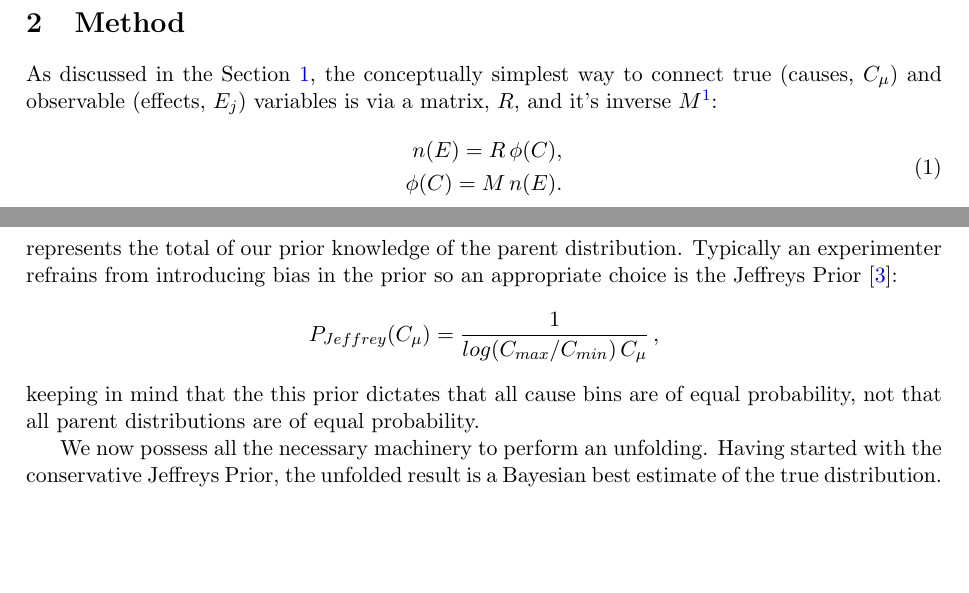
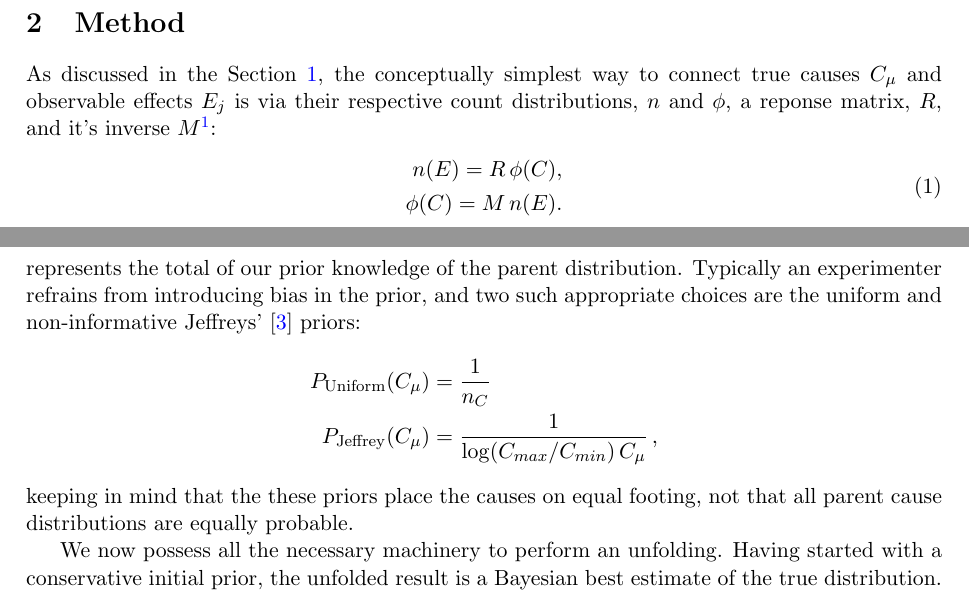
Before and after one commit to jrbourbeau/pyunfold, a LaTeX paper (docs/latex_writeup/main.tex, which reads docs/latex_writeup/ch.Unfolding_Method.tex): two parts of pages 4 and 5 of 14, joined at a grey line, cut so that both start at the same text, the shorter picture padded with empty space. Compiled offline with pdfLaTeX.

Commit message:
Correcting some spelling mistakes and updating latex doc (#66)
* Correcting some spelling mistakes and updating latex doc

* Updates version in paper.json

```diff
--- a/docs/latex_writeup/ch.Unfolding_Method.tex
+++ b/docs/latex_writeup/ch.Unfolding_Method.tex
@@ -1,6 +1,8 @@
 As discussed in the Section \ref{introduction_section}, the conceptually simplest way to connect
-true (causes, $C_{\mu}$) and observable (effects, $E_{j}$) variables is via a
-matrix, $R$, and it's inverse $M$\footnote{\label{fnote1} Except for C and E, all variables and subscripts related to causes are Greek letters, while Latin letters are used for effects. The only superscript is the iteration number, i.}:
+true causes $C_{\mu}$ and observable effects $E_{j}$ is via their respective count distributions,
+$n$ and $\phi$, a reponse matrix, $R$, and it's inverse
+$M$\footnote{\label{fnote1} Except for C and E, all variables and subscripts related to causes are Greek letters,
+while Latin letters are used for effects. The only superscript is the iteration number, i.}:
 \begin{equation}
  \begin{split}
   n(E)=R \, \phi(C), \\
@@ -49,13 +51,19 @@ where
 	M_{\mu j}= \frac{P(E_{i}|C_{\mu}) \, P(C_{\mu})}{[\sum_{k}^{n_{E}} \, P(E_{k}|C_{\mu})][\sum_{\nu}^{n_{C}} \, P(E_{i}|C_{\nu}) \, P(C_{\nu})]} \, .
 \end{equation}
 The response matrix $P(E_{i}|C_{\mu})$ is generated via simulation, and the $n(E_{i})$ provided through measurement,
-apparently bestowing the freedom to choose the form of $P(C_{\mu})$. Again, $P(C_{\mu})$ represents the total of our prior knowledge
-of the parent distribution. Typically an experimenter refrains from introducing bias in the prior
-so an appropriate choice is the Jeffreys Prior \cite{jeffreys}:
-\begin{equation*} \label{eq:JeffPrior}
-  P_{Jeffrey}(C_{\mu}) = \frac{1}{log(C_{max}/C_{min}) \, C_{\mu}} \, ,
+apparently bestowing the freedom to choose the form of $P(C_{\mu})$.
+Again, $P(C_{\mu})$ represents the total of our prior knowledge of the parent distribution.
+Typically an experimenter refrains from introducing bias in the prior, and two such
+appropriate choices are the uniform and non-informative Jeffreys' \cite{jeffreys} priors:
+\begin{equation*} \label{eq:Priors}
+ \begin{aligned}
+  P_{\mathrm{Uniform}}(C_{\mu}) &= \frac{1}{n_C}\\
+  P_{\mathrm{Jeffrey}}(C_{\mu}) &= \frac{1}{\log(C_{max}/C_{min}) \, C_{\mu}} \, ,
+ \end{aligned}
 \end{equation*}
-keeping in mind that the this prior dictates that all cause bins are of equal probability, not that all parent distributions are of equal probability.
+keeping in mind that the these priors place the causes on equal footing,
+not that all parent cause distributions are equally probable.
 
-We now possess all the necessary machinery to perform an unfolding. Having started with the conservative Jeffreys Prior,
-the unfolded result is a Bayesian best estimate of the true distribution. There is nothing stopping us from using this result as
+We now possess all the necessary machinery to perform an unfolding.
+Having started with a conservative initial prior, the unfolded result is a Bayesian best estimate
+of the true distribution.
```
Also changed, not shown: docs/joss_paper/paper.md (+1 -1 lines), docs/latex_writeup/ch.Introduction.tex (+1 -1 lines), docs/latex_writeup/ch.Unfolding_Cov.tex (+2 -2 lines), docs/latex_writeup/main.tex (+1 -1 lines), docs/latex_writeup/main.pdf, docs/latex_writeup/ch.Unfolding_Method.tex (12 more changed lines), 2 other files.
